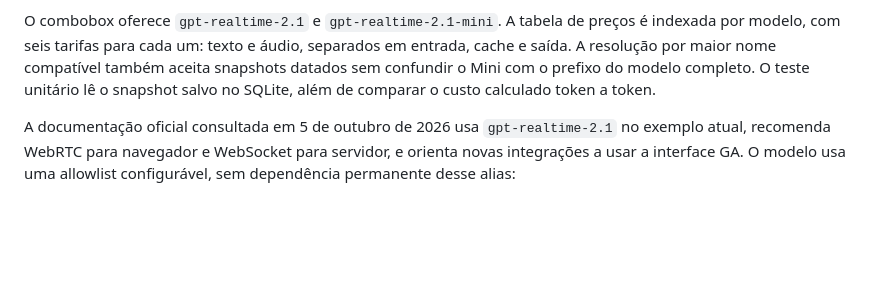
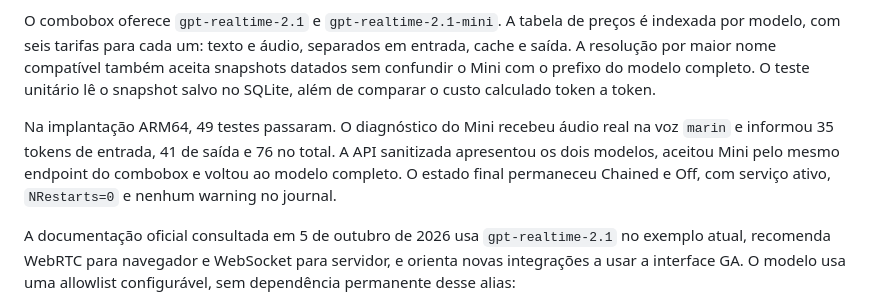
Before and after one commit to crismoraes/pi-voice-ai, a Markdown page: Curso_Step.md, the part around the change. Rendered like a GitHub page; blank space fills up the shorter version.

```diff
--- a/Curso_Step.md
+++ b/Curso_Step.md
@@ -1354,6 +1354,12 @@ entrada, cache e saída. A resolução por maior nome compatível também aceita
 datados sem confundir o Mini com o prefixo do modelo completo. O teste unitário lê o
 snapshot salvo no SQLite, além de comparar o custo calculado token a token.
 
+Na implantação ARM64, 49 testes passaram. O diagnóstico do Mini recebeu áudio real
+na voz `marin` e informou 35 tokens de entrada, 41 de saída e 76 no total. A API
+sanitizada apresentou os dois modelos, aceitou Mini pelo mesmo endpoint do combobox
+e voltou ao modelo completo. O estado final permaneceu Chained e Off, com serviço
+ativo, `NRestarts=0` e nenhum warning no journal.
+
 A documentação oficial consultada em 5 de outubro de 2026 usa
 `gpt-realtime-2.1` no exemplo atual, recomenda WebRTC para navegador e WebSocket para
 servidor, e orienta novas integrações a usar a interface GA. O modelo usa uma
```
Also changed, not shown: AGENTS.md (+6 -0 lines), CHANGELOG.md (+3 -0 lines).
